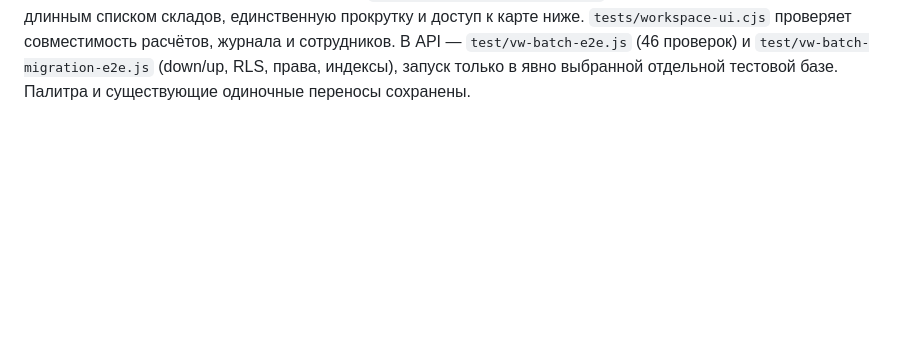
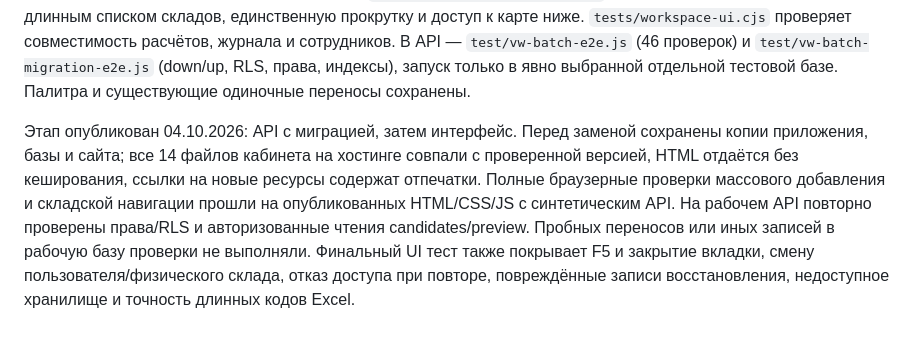
Before and after one commit to tatarinov0909-sudo/argus-product, a Markdown page: CLAUDE.md, the part around the change. Rendered like a GitHub page; blank space fills up the shorter version.

Commit message:
Зафиксировать публикацию массового добавления в склад

```diff
--- a/CLAUDE.md
+++ b/CLAUDE.md
@@ -178,3 +178,14 @@ API и миграция опубликованы; на рабочем серве
 и `test/vw-batch-migration-e2e.js` (down/up, RLS, права, индексы), запуск только
 в явно выбранной отдельной тестовой базе. Палитра и существующие одиночные
 переносы сохранены.
+
+Этап опубликован 04.10.2026: API с миграцией, затем интерфейс. Перед заменой
+сохранены копии приложения, базы и сайта; все 14 файлов кабинета на хостинге
+совпали с проверенной версией, HTML отдаётся без кеширования, ссылки на новые
+ресурсы содержат отпечатки. Полные браузерные проверки массового добавления
+и складской навигации прошли на опубликованных HTML/CSS/JS с синтетическим
+API. На рабочем API повторно проверены права/RLS и авторизованные чтения
+candidates/preview. Пробных переносов или иных записей в рабочую базу
+проверки не выполняли. Финальный UI тест также покрывает F5 и закрытие вкладки,
+смену пользователя/физического склада, отказ доступа при повторе, повреждённые
+записи восстановления, недоступное хранилище и точность длинных кодов Excel.
```
